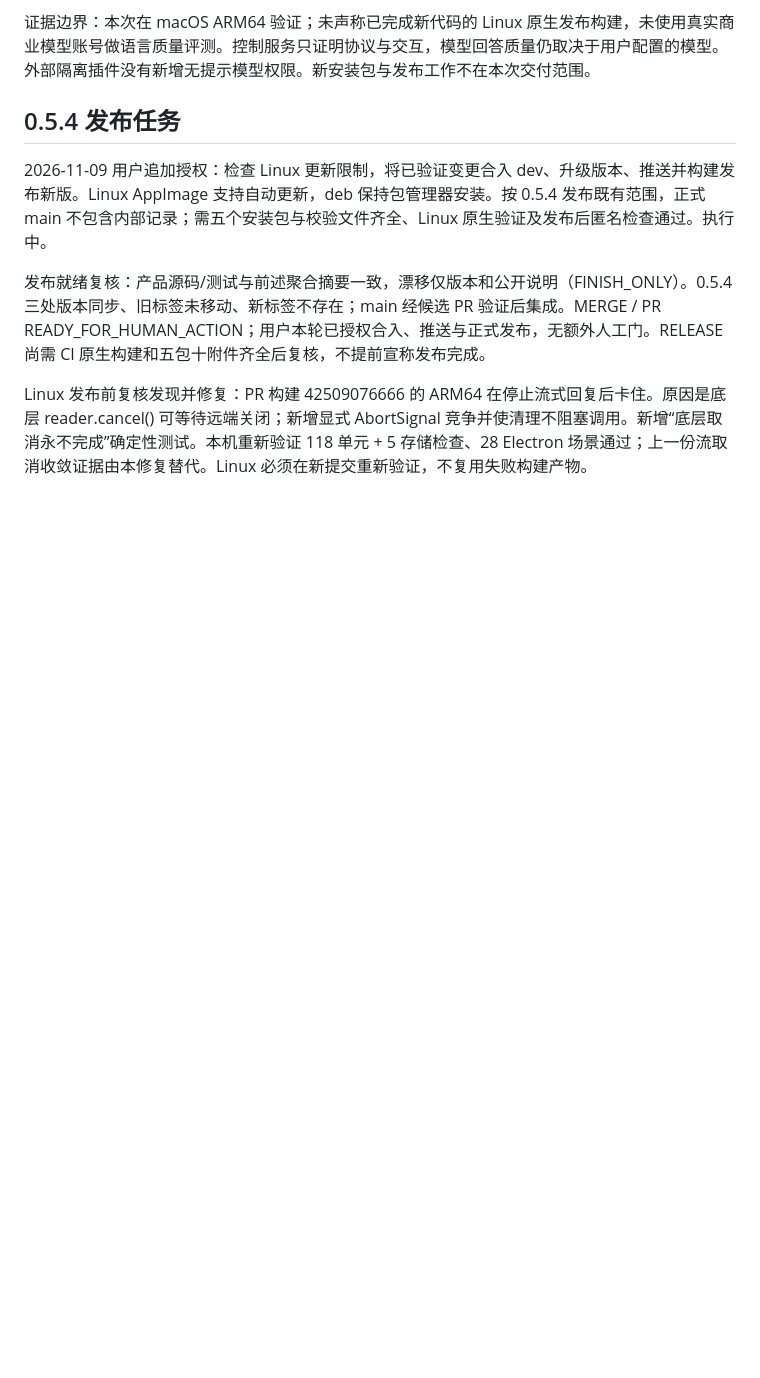
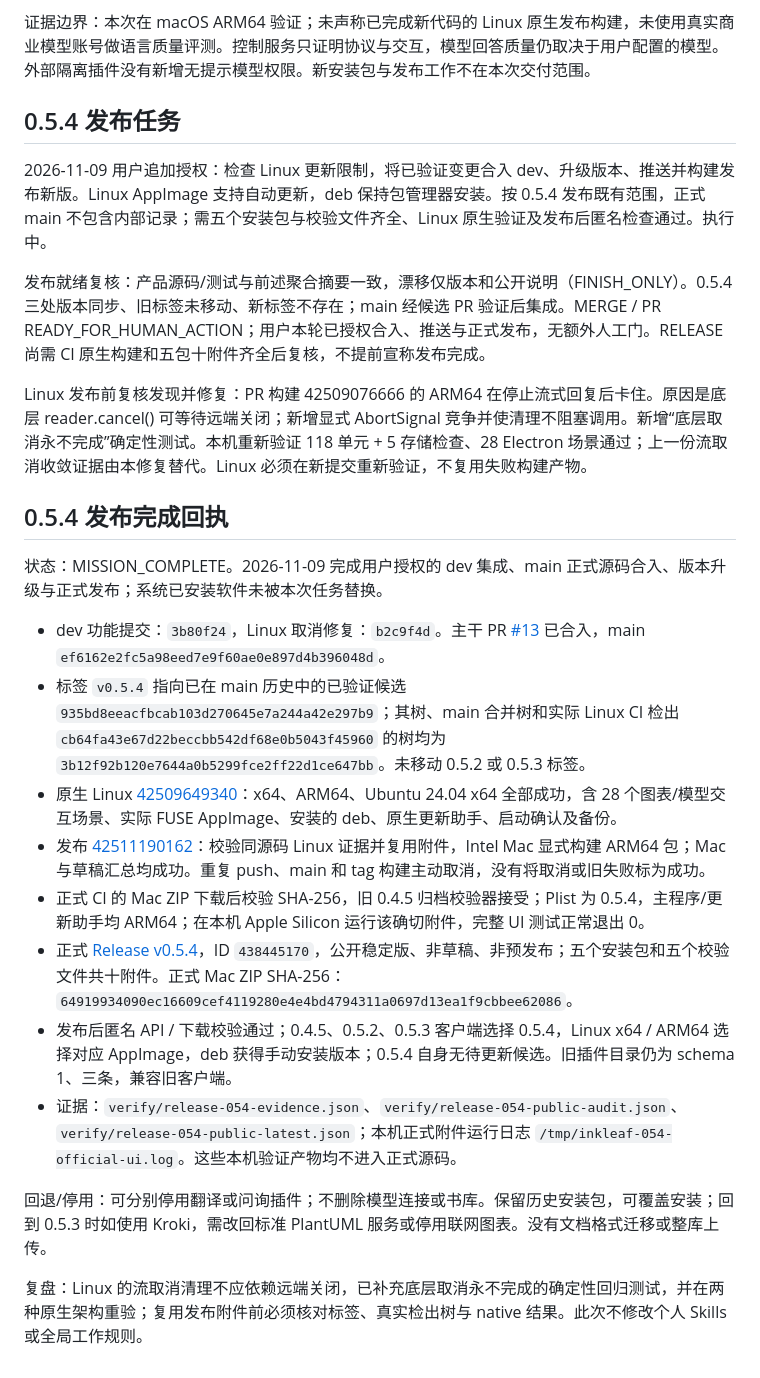
Before and after one commit to Fovercon/Inkleaf, a Markdown page: docs/19-模型基础能力与划词交互.md, the part around the change. Drawn GitHub-style; blank space fills up the shorter version.

Commit message:
Record verified 0.5.4 release and Linux cancellation regression [skip ci]

```diff
--- a/docs/19-模型基础能力与划词交互.md
+++ b/docs/19-模型基础能力与划词交互.md
@@ -74,3 +74,20 @@
 发布就绪复核：产品源码/测试与前述聚合摘要一致，漂移仅版本和公开说明（FINISH_ONLY）。0.5.4 三处版本同步、旧标签未移动、新标签不存在；main 经候选 PR 验证后集成。MERGE / PR READY_FOR_HUMAN_ACTION；用户本轮已授权合入、推送与正式发布，无额外人工门。RELEASE 尚需 CI 原生构建和五包十附件齐全后复核，不提前宣称发布完成。
 
 Linux 发布前复核发现并修复：PR 构建 42509076666 的 ARM64 在停止流式回复后卡住。原因是底层 reader.cancel() 可等待远端关闭；新增显式 AbortSignal 竞争并使清理不阻塞调用。新增“底层取消永不完成”确定性测试。本机重新验证 118 单元 + 5 存储检查、28 Electron 场景通过；上一份流取消收敛证据由本修复替代。Linux 必须在新提交重新验证，不复用失败构建产物。
+
+## 0.5.4 发布完成回执
+
+状态：MISSION_COMPLETE。2026-11-09 完成用户授权的 dev 集成、main 正式源码合入、版本升级与正式发布；系统已安装软件未被本次任务替换。
+
+- dev 功能提交：`3b80f24`，Linux 取消修复：`b2c9f4d`。主干 PR [#13](https://github.com/Fovercon/Inkleaf/pull/13) 已合入，main `ef6162e2fc5a98eed7e9f60ae0e897d4b396048d`。
+- 标签 `v0.5.4` 指向已在 main 历史中的已验证候选 `935bd8eeacfbcab103d270645e7a244a42e297b9`；其树、main 合并树和实际 Linux CI 检出 `cb64fa43e67d22beccbb542df68e0b5043f45960` 的树均为 `3b12f92b120e7644a0b5299fce2ff22d1ce647bb`。未移动 0.5.2 或 0.5.3 标签。
+- 原生 Linux [42509649340](https://github.com/Fovercon/Inkleaf/actions/runs/42509649340)：x64、ARM64、Ubuntu 24.04 x64 全部成功，含 28 个图表/模型交互场景、实际 FUSE AppImage、安装的 deb、原生更新助手、启动确认及备份。
+- 发布 [42511190162](https://github.com/Fovercon/Inkleaf/actions/runs/42511190162)：校验同源码 Linux 证据并复用附件，Intel Mac 显式构建 ARM64 包；Mac 与草稿汇总均成功。重复 push、main 和 tag 构建主动取消，没有将取消或旧失败标为成功。
+- 正式 CI 的 Mac ZIP 下载后校验 SHA-256，旧 0.4.5 归档校验器接受；Plist 为 0.5.4，主程序/更新助手均 ARM64；在本机 Apple Silicon 运行该确切附件，完整 UI 测试正常退出 0。
+- 正式 [Release v0.5.4](https://github.com/Fovercon/Inkleaf/releases/tag/v0.5.4)，ID `438445170`，公开稳定版、非草稿、非预发布；五个安装包和五个校验文件共十附件。正式 Mac ZIP SHA-256：`64919934090ec16609cef4119280e4e4bd4794311a0697d13ea1f9cbbee62086`。
+- 发布后匿名 API / 下载校验通过；0.4.5、0.5.2、0.5.3 客户端选择 0.5.4，Linux x64 / ARM64 选择对应 AppImage，deb 获得手动安装版本；0.5.4 自身无待更新候选。旧插件目录仍为 schema 1、三条，兼容旧客户端。
+- 证据：`verify/release-054-evidence.json`、`verify/release-054-public-audit.json`、`verify/release-054-public-latest.json`；本机正式附件运行日志 `/tmp/inkleaf-054-official-ui.log`。这些本机验证产物均不进入正式源码。
+
+回退/停用：可分别停用翻译或问询插件；不删除模型连接或书库。保留历史安装包，可覆盖安装；回到 0.5.3 时如使用 Kroki，需改回标准 PlantUML 服务或停用联网图表。没有文档格式迁移或整库上传。
+
+复盘：Linux 的流取消清理不应依赖远端关闭，已补充底层取消永不完成的确定性回归测试，并在两种原生架构重验；复用发布附件前必须核对标签、真实检出树与 native 结果。此次不修改个人 Skills 或全局工作规则。
```
